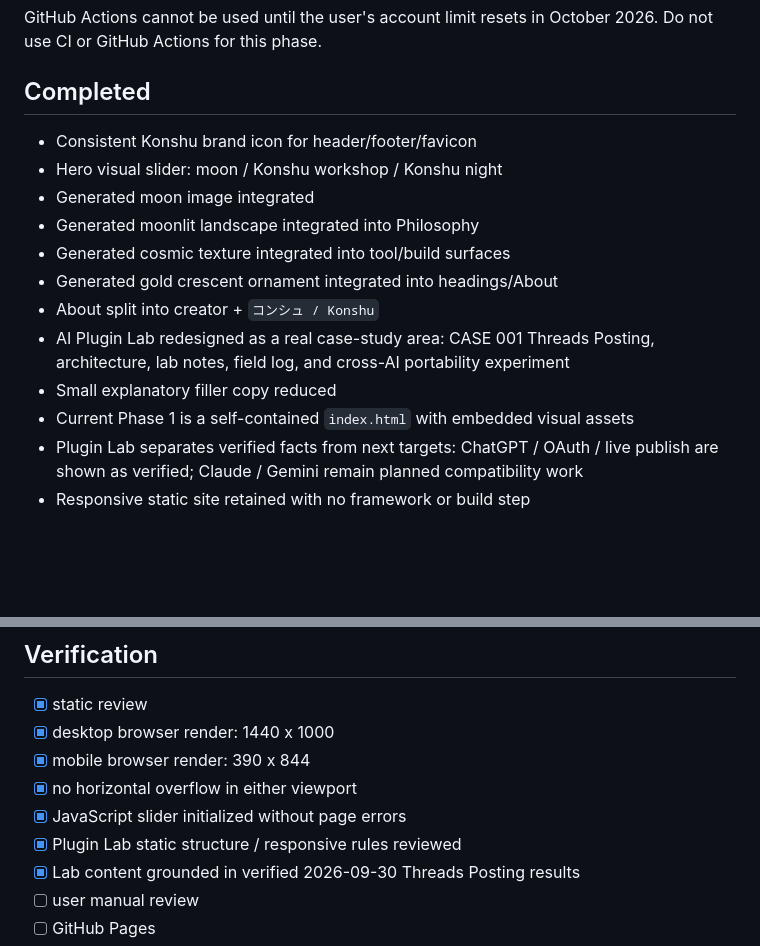
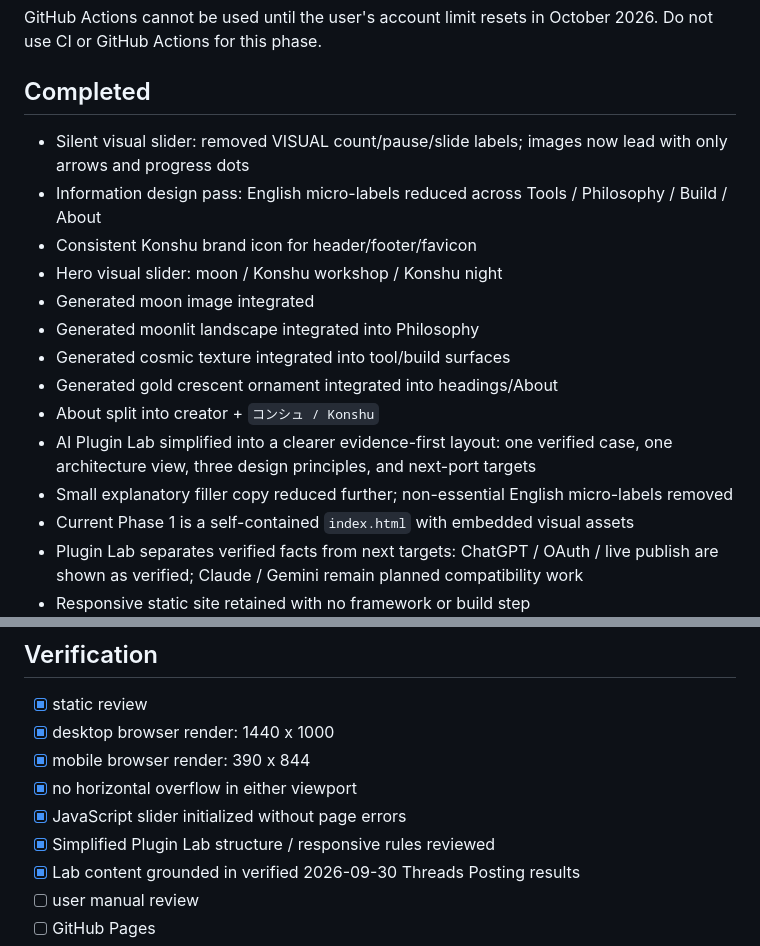
Before and after one commit to goroyattemiyo/yattemiyo-tools-site, a Markdown page: LATEST_HANDOFF.md, 2 parts joined by grey strips. Rendered like a GitHub page; blank space fills up the shorter version.

Commit message:
docs: record simplified information design

```diff
--- a/LATEST_HANDOFF.md
+++ b/LATEST_HANDOFF.md
@@ -36,6 +36,8 @@ GitHub Actions cannot be used until the user's account limit resets in October 2
 
 ## Completed
 
+- Silent visual slider: removed VISUAL count/pause/slide labels; images now lead with only arrows and progress dots
+- Information design pass: English micro-labels reduced across Tools / Philosophy / Build / About
 - Consistent Konshu brand icon for header/footer/favicon
 - Hero visual slider: moon / Konshu workshop / Konshu night
 - Generated moon image integrated
@@ -43,8 +45,8 @@ GitHub Actions cannot be used until the user's account limit resets in October 2
 - Generated cosmic texture integrated into tool/build surfaces
 - Generated gold crescent ornament integrated into headings/About
 - About split into creator + `コンシュ / Konshu`
-- AI Plugin Lab redesigned as a real case-study area: CASE 001 Threads Posting, architecture, lab notes, field log, and cross-AI portability experiment
-- Small explanatory filler copy reduced
+- AI Plugin Lab simplified into a clearer evidence-first layout: one verified case, one architecture view, three design principles, and next-port targets
+- Small explanatory filler copy reduced further; non-essential English micro-labels removed
 - Current Phase 1 is a self-contained `index.html` with embedded visual assets
 - Plugin Lab separates verified facts from next targets: ChatGPT / OAuth / live publish are shown as verified; Claude / Gemini remain planned compatibility work
 - Responsive static site retained with no framework or build step
@@ -82,7 +84,7 @@ GitHub Actions cannot be used until the user's account limit resets in October 2
 - [x] mobile browser render: 390 x 844
 - [x] no horizontal overflow in either viewport
 - [x] JavaScript slider initialized without page errors
-- [x] Plugin Lab static structure / responsive rules reviewed
+- [x] Simplified Plugin Lab structure / responsive rules reviewed
 - [x] Lab content grounded in verified 2026-09-30 Threads Posting results
 - [ ] user manual review
 - [ ] GitHub Pages
```
